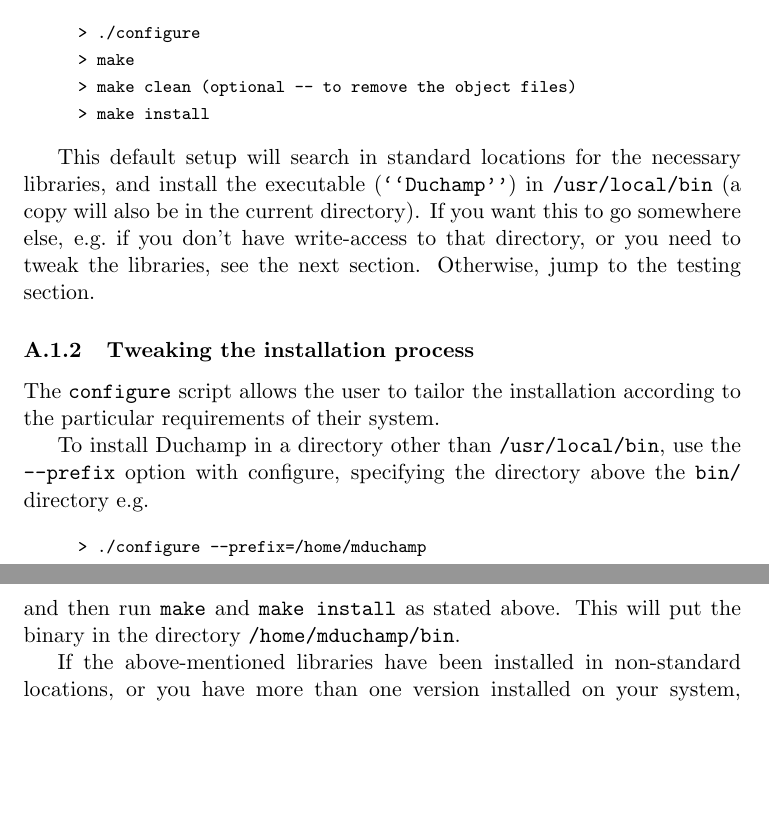
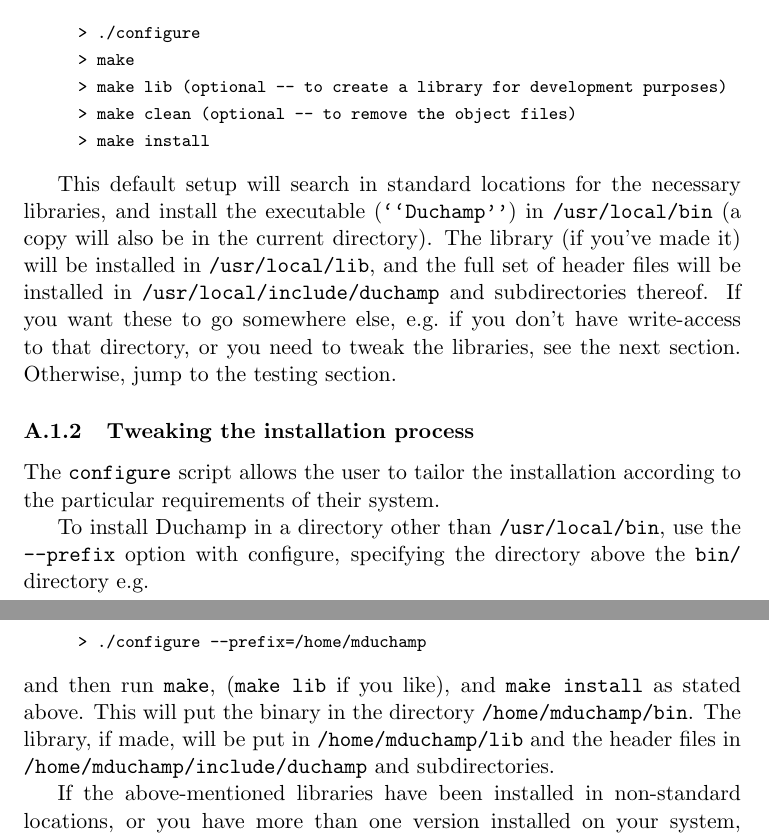
Before and after one commit to MrHamdulay/duchamp, a LaTeX document (docs/Guide.tex, which reads docs/app-install.tex): two parts of pages 32 and 33 of 52, joined at a grey line, cut so that both start at the same text, the shorter picture padded with empty space. Compiled offline with pdfLaTeX.

Commit message:
* Added library to makefile, and added install commands for it and header files.  * Documented above changes  * Improved way VerifyDuchamp was accessing the version number.
git-svn-id: http://svn.atnf.csiro.au/duchamp/trunk@389 450e7745-72da-457f-8a74-b07dc0cda934

```diff
--- a/docs/app-install.tex
+++ b/docs/app-install.tex
@@ -64,6 +64,8 @@
 \texttt{%
 > ./configure\\
 > make\\
+> make lib (optional -- to create a library for development
+purposes)\\
 > make clean (optional -- to remove the object files)\\
 > make install }
 }
@@ -72,7 +74,10 @@
 This default setup will search in standard locations for the necessary
 libraries, and install the executable (\texttt{``Duchamp''}) in
 \texttt{/usr/local/bin} (a copy will also be in the current
-directory). If you want this to go somewhere else, \eg if you don't
+directory). The library (if you've made it) will be installed in
+\texttt{/usr/local/lib}, and the full set of header files will be
+installed in \texttt{/usr/local/include/duchamp} and subdirectories
+thereof.  If you want these to go somewhere else, \eg if you don't
 have write-access to that directory, or you need to tweak the
 libraries, see the next section. Otherwise, jump to the testing
 section.
@@ -92,9 +97,11 @@
 > ./configure --prefix=/home/mduchamp}
 }
 \end{quote}
-and then run \texttt{make} and \texttt{make install} as stated
-above. This will put the binary in the directory
-\texttt{/home/mduchamp/bin}.
+and then run \texttt{make}, (\texttt{make lib} if you like), and
+\texttt{make install} as stated above. This will put the binary in the
+directory \texttt{/home/mduchamp/bin}. The library, if made, will be
+put in \texttt{/home/mduchamp/lib} and the header files in
+\texttt{/home/mduchamp/include/duchamp} and subdirectories.
 
 If the above-mentioned libraries have been installed in non-standard
 locations, or you have more than one version installed on your system,
```
Also changed, not shown: 4 other files.
